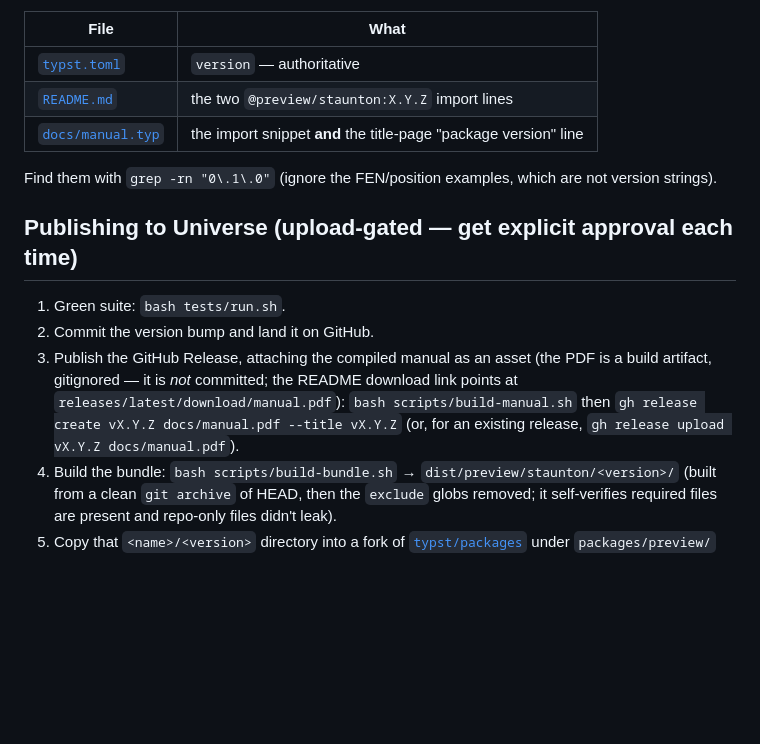
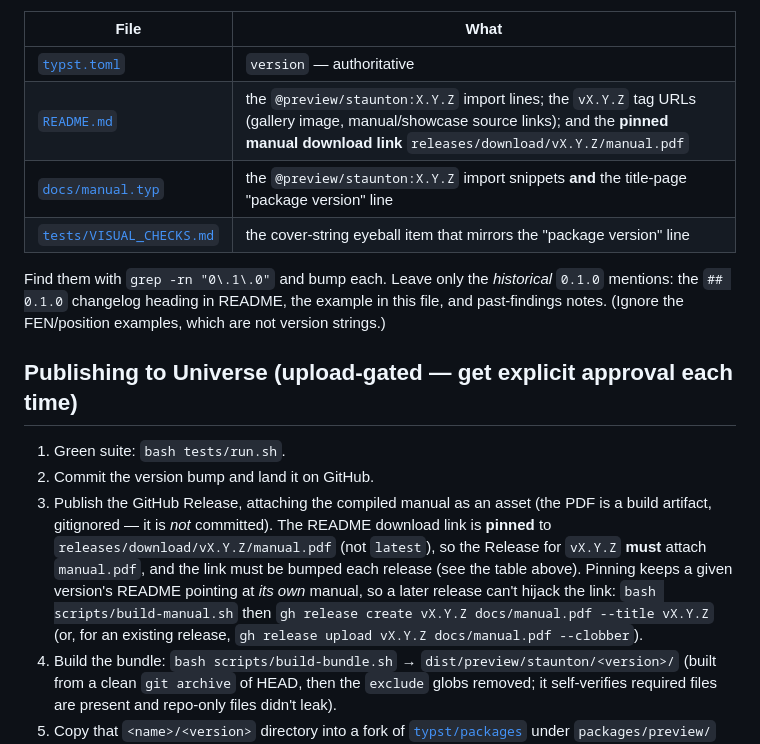
Before and after one commit to ndg6/staunton, a Markdown page: RELEASING.md, the part around the change. Rendered like a GitHub page; blank space fills up the shorter version.

Commit message:
docs(releasing): reflect the pinned manual link + full version-string list
The README manual download link is now pinned to releases/download/vX.Y.Z/
manual.pdf (not releases/latest/...), so each release must attach manual.pdf and
bump the link. Update the version-string table to list every place the version
appears (README import lines + tag URLs + pinned manual link; manual import
snippets + cover string; VISUAL_CHECKS cover item) and note which 0.1.0 mentions
are historical. Add --clobber to the re-upload example.

Co-Authored-By: Claude Opus 4.8 (1M context) <noreply@anthropic.com>

```diff
--- a/RELEASING.md
+++ b/RELEASING.md
@@ -41,22 +41,28 @@ Then update the version string **everywhere it appears** (keep them in sync):
 | File | What |
 |------|------|
 | [`typst.toml`](typst.toml) | `version` — authoritative |
-| [`README.md`](README.md) | the two `@preview/staunton:X.Y.Z` import lines |
-| [`docs/manual.typ`](docs/manual.typ) | the import snippet **and** the title-page "package version" line |
+| [`README.md`](README.md) | the `@preview/staunton:X.Y.Z` import lines; the `vX.Y.Z` tag URLs (gallery image, manual/showcase source links); and the **pinned manual download link** `releases/download/vX.Y.Z/manual.pdf` |
+| [`docs/manual.typ`](docs/manual.typ) | the `@preview/staunton:X.Y.Z` import snippets **and** the title-page "package version" line |
+| [`tests/VISUAL_CHECKS.md`](tests/VISUAL_CHECKS.md) | the cover-string eyeball item that mirrors the "package version" line |
 
-Find them with `grep -rn "0\.1\.0"` (ignore the FEN/position examples, which are
-not version strings).
+Find them with `grep -rn "0\.1\.0"` and bump each. Leave only the *historical*
+`0.1.0` mentions: the `## 0.1.0` changelog heading in README, the example in this
+file, and past-findings notes. (Ignore the FEN/position examples, which are not
+version strings.)
 
 ## Publishing to Universe (upload-gated — get explicit approval each time)
 
 1. Green suite: `bash tests/run.sh`.
 2. Commit the version bump and land it on GitHub.
 3. Publish the GitHub Release, attaching the compiled manual as an asset (the PDF
-   is a build artifact, gitignored — it is *not* committed; the README download
-   link points at `releases/latest/download/manual.pdf`):
+   is a build artifact, gitignored — it is *not* committed). The README download
+   link is **pinned** to `releases/download/vX.Y.Z/manual.pdf` (not `latest`), so
+   the Release for `vX.Y.Z` **must** attach `manual.pdf`, and the link must be
+   bumped each release (see the table above). Pinning keeps a given version's
+   README pointing at *its own* manual, so a later release can't hijack the link:
    `bash scripts/build-manual.sh` then
    `gh release create vX.Y.Z docs/manual.pdf --title vX.Y.Z` (or, for an existing
-   release, `gh release upload vX.Y.Z docs/manual.pdf`).
+   release, `gh release upload vX.Y.Z docs/manual.pdf --clobber`).
 4. Build the bundle: `bash scripts/build-bundle.sh` → `dist/preview/staunton/<version>/`
    (built from a clean `git archive` of HEAD, then the `exclude` globs removed;
    it self-verifies required files are present and repo-only files didn't leak).
```
